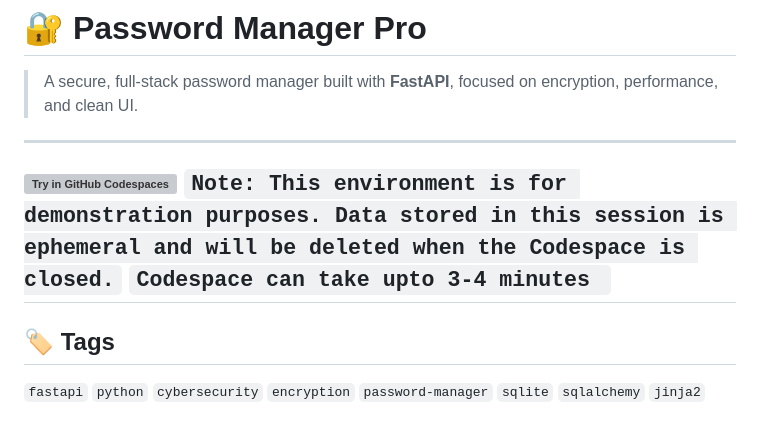
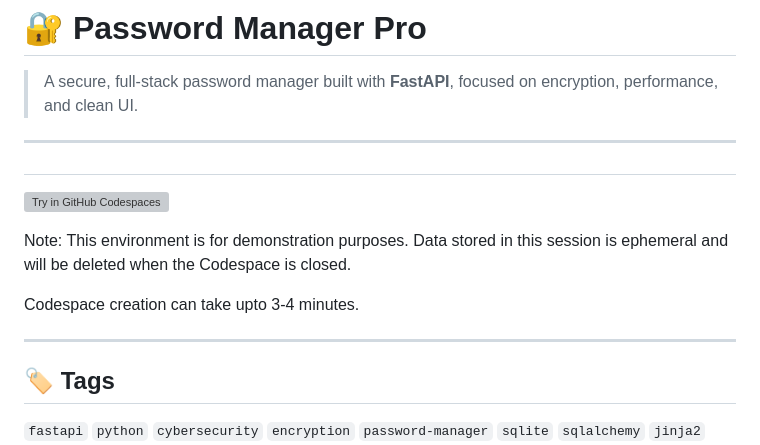
Before and after one commit to codeyy/Password-Manager-PRO, a Markdown page: README.md, the part around the change. Rendered like a GitHub page; blank space fills up the shorter version; grey boxes are pictures that could not be loaded.

```diff
--- a/README.md
+++ b/README.md
@@ -3,10 +3,13 @@
 > A secure, full-stack password manager built with **FastAPI**, focused on encryption, performance, and clean UI.
 
 ---
+##
+ [![Try in GitHub Codespaces](https://github.com/codespaces/badge.svg)](https://codespaces.new/codeyy/Password-Manager-PRO)
 
-[![Try in GitHub Codespaces](https://github.com/codespaces/badge.svg)](https://codespaces.new/codeyy/Password-Manager-PRO)
-`Note: This environment is for demonstration purposes. Data stored in this session is ephemeral and will be deleted when the Codespace is closed.`
-`Codespace can take upto 3-4 minutes `
+Note: This environment is for demonstration purposes. Data stored in this session is ephemeral and will be deleted when the Codespace is closed.
+
+Codespace creation can take upto 3-4 minutes.
+
 ---
 
 ## 🏷️ Tags
```
